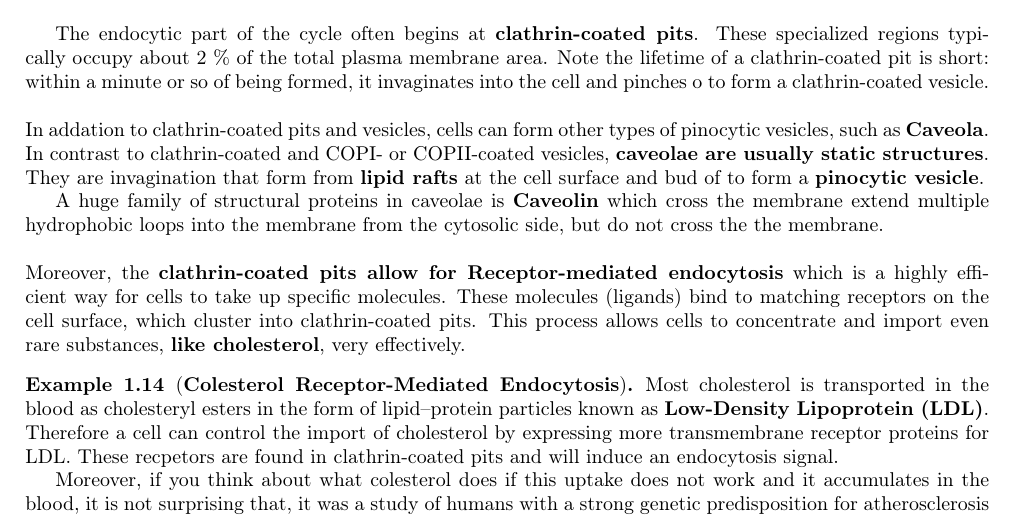
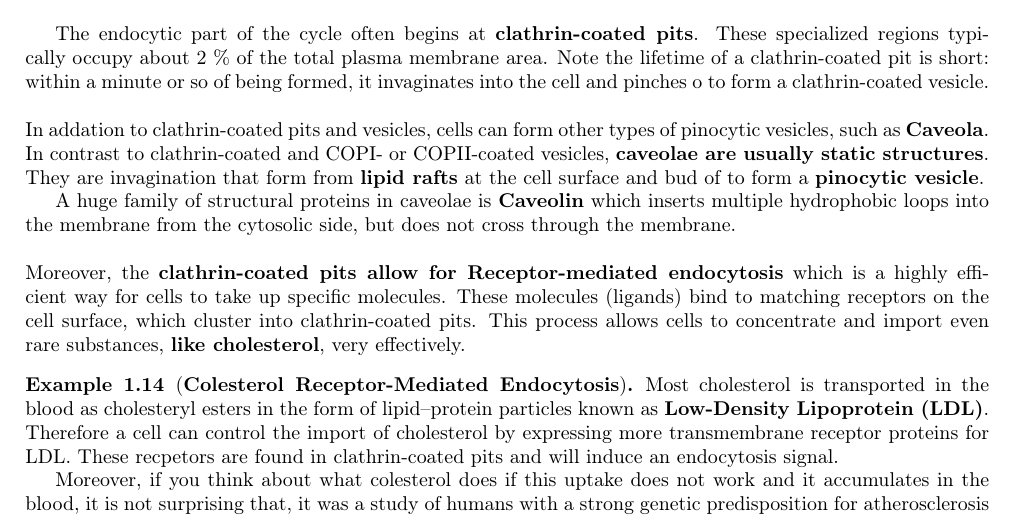
Before and after one commit to mateoschaerer/molecular-bio-summaries, a LaTeX document (Sum_Cell_Bio_II/lectures/cbII6_7/cbII6_7.tex): part of page 17 of 23, cut so that both start at the same text. Compiled offline with pdfLaTeX.

Commit message:
tiny clarifications cbII6_7.tex

```diff
--- a/Sum_Cell_Bio_II/lectures/cbII6_7/cbII6_7.tex
+++ b/Sum_Cell_Bio_II/lectures/cbII6_7/cbII6_7.tex
@@ -448,7 +448,7 @@ Each of the stages of the endosome maturation (from the early endosome to the en
 The endocytic part of the cycle often begins at \textbf{clathrin-coated pits}. These specialized regions typically occupy about 2 \% of the total plasma membrane area. Note the lifetime of a clathrin-coated pit is short: within a minute or so of being formed, it invaginates into the cell and pinches o to form a clathrin-coated vesicle. \\
 \\
 In addation to clathrin-coated pits and vesicles, cells can form other types of pinocytic vesicles, such as \textbf{\gls{caveola}}. In contrast to clathrin-coated and COPI- or COPII-coated vesicles, \textbf{caveolae are usually static structures}. They are invagination that form from \textbf{lipid rafts} at the cell surface and bud of to form a \textbf{pinocytic vesicle}. \\
-\indent A huge family of structural proteins in caveolae is \textbf{\gls{caveolin}} which cross the membrane extend multiple hydrophobic loops into the membrane from the cytosolic side, but do not cross the the membrane.\\
+\indent A huge family of structural proteins in caveolae is \textbf{\gls{caveolin}} which inserts multiple hydrophobic loops into the membrane from the cytosolic side, but does not cross through the membrane.\\
 \\
 Moreover, the \textbf{clathrin-coated pits allow for \gls{receptor-mediated-endocytosis}} which is a highly efficient way for cells to take up specific molecules. These molecules (ligands) bind to matching receptors on the cell surface, which cluster into clathrin-coated pits. This process allows cells to concentrate and import even rare substances, \textbf{like cholesterol}, very effectively.
 
```
